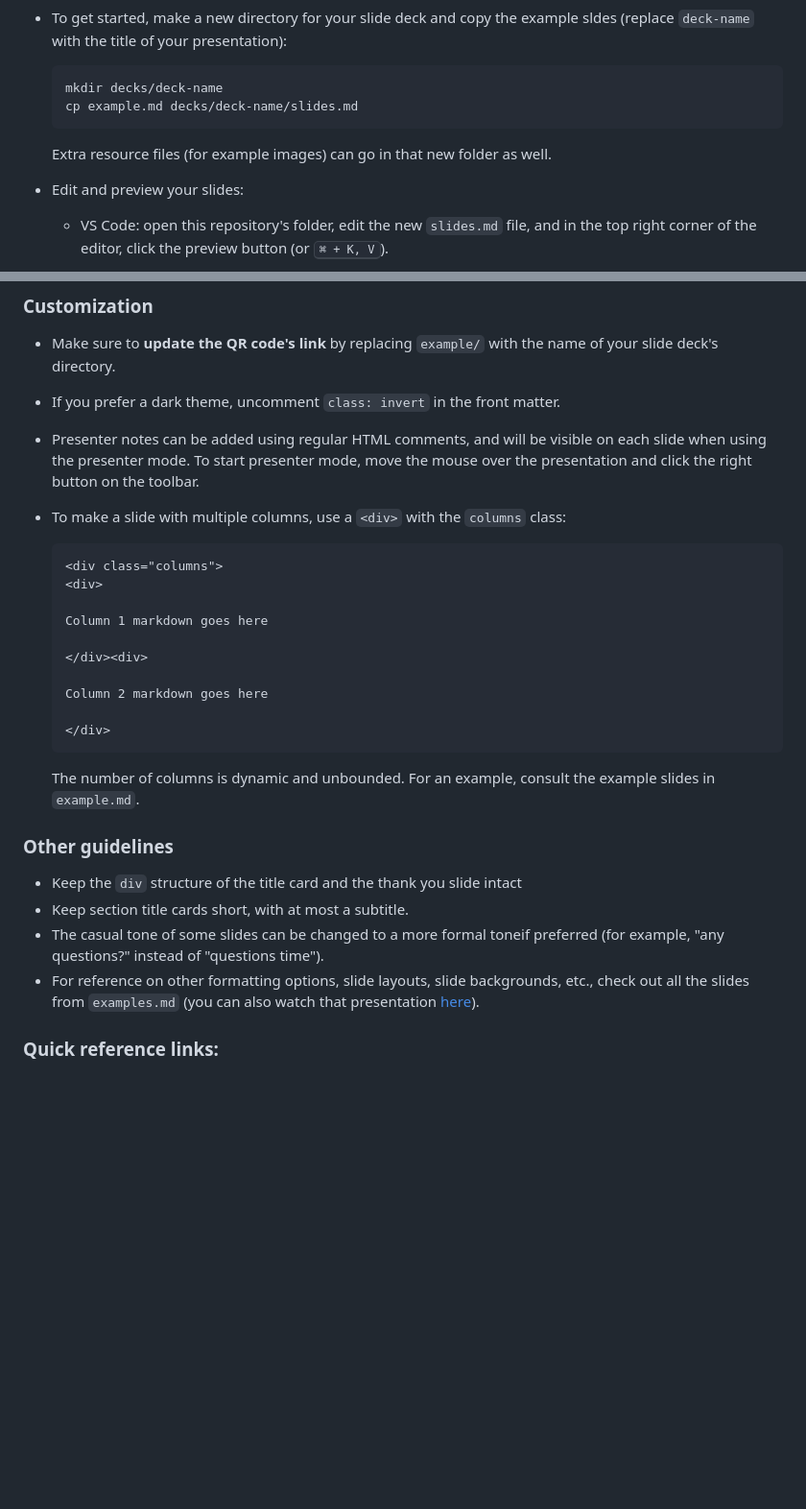
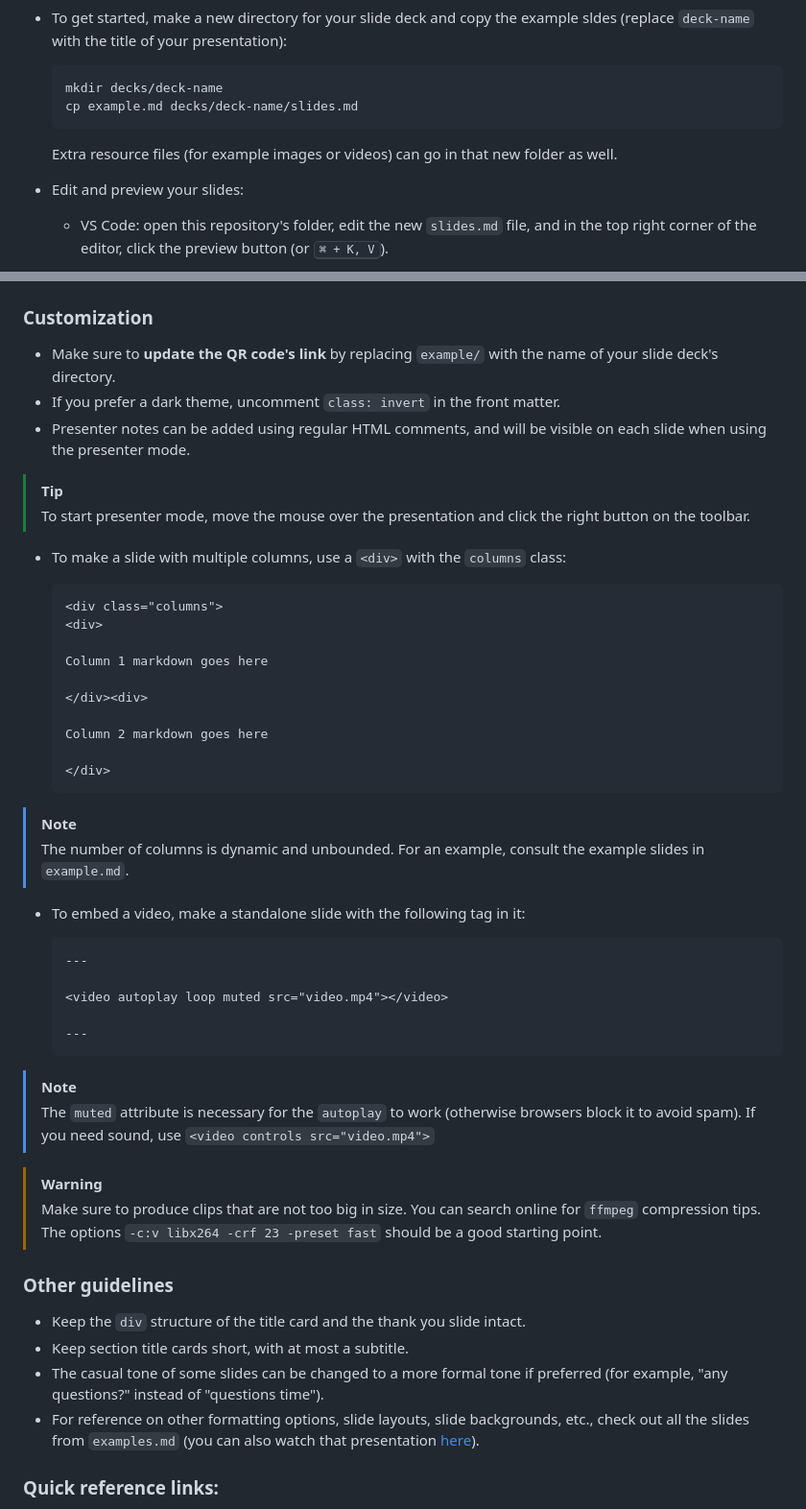
Before and after one commit to code-star/codestar-marp, a Markdown page: readme.md, 2 parts joined by grey strips. Shown: that part at 96% size. Drawn GitHub-style; blank space fills up the shorter version.

````diff
--- a/readme.md
+++ b/readme.md
@@ -45,7 +45,7 @@ Quick links:
     cp example.md decks/deck-name/slides.md
     ```
 
-    Extra resource files (for example images) can go in that new folder as well.
+    Extra resource files (for example images or videos) can go in that new folder as well.
 
 - Edit and preview your slides:
 
@@ -79,7 +79,11 @@ Quick links:
 
 - Make sure to **update the QR code's link** by replacing `example/` with the name of your slide deck's directory.
 - If you prefer a dark theme, uncomment `class: invert` in the front matter.
-- Presenter notes can be added using regular HTML comments, and will be visible on each slide when using the presenter mode. To start presenter mode, move the mouse over the presentation and click the right button on the toolbar.
+- Presenter notes can be added using regular HTML comments, and will be visible on each slide when using the presenter mode.
+
+> [!TIP]
+> To start presenter mode, move the mouse over the presentation and click the right button on the toolbar.
+
 - To make a slide with multiple columns, use a `<div>` with the `columns` class:
 
     ```markdown
@@ -95,13 +99,31 @@ Quick links:
     </div>
     ```
 
-    The number of columns is dynamic and unbounded. For an example, consult the example slides in `example.md`.
+> [!NOTE]
+> The number of columns is dynamic and unbounded. For an example, consult the example slides in `example.md`.
+
+- To embed a video, make a standalone slide with the following tag in it:
+
+    ```md
+    ---
+
+    <video autoplay loop muted src="video.mp4"></video>
+
+    ---
+    ```
+
+> [!NOTE]
+> The `muted` attribute is necessary for the `autoplay` to work (otherwise browsers block it to avoid spam). If you need sound, use `<video controls src="video.mp4">`
+
+> [!WARNING]
+> Make sure to produce clips that are not too big in size. You can search online for `ffmpeg` compression tips. The options `-c:v libx264 -crf 23 -preset fast` should be a good starting point.
+
 
 ### Other guidelines
 
-- Keep the `div` structure of the title card and the thank you slide intact
+- Keep the `div` structure of the title card and the thank you slide intact.
 - Keep section title cards short, with at most a subtitle.
-- The casual tone of some slides can be changed to a more formal toneif preferred (for example, "any questions?" instead of "questions time").
+- The casual tone of some slides can be changed to a more formal tone if preferred (for example, "any questions?" instead of "questions time").
 - For reference on other formatting options, slide layouts, slide backgrounds, etc., check out all the slides from `examples.md` (you can also watch that presentation [here](https://code-star.github.io/codestar-marp/example/)).
 
 ### Quick reference links:
````
Also changed, not shown: other parts of readme.md (+2 -1 lines).
